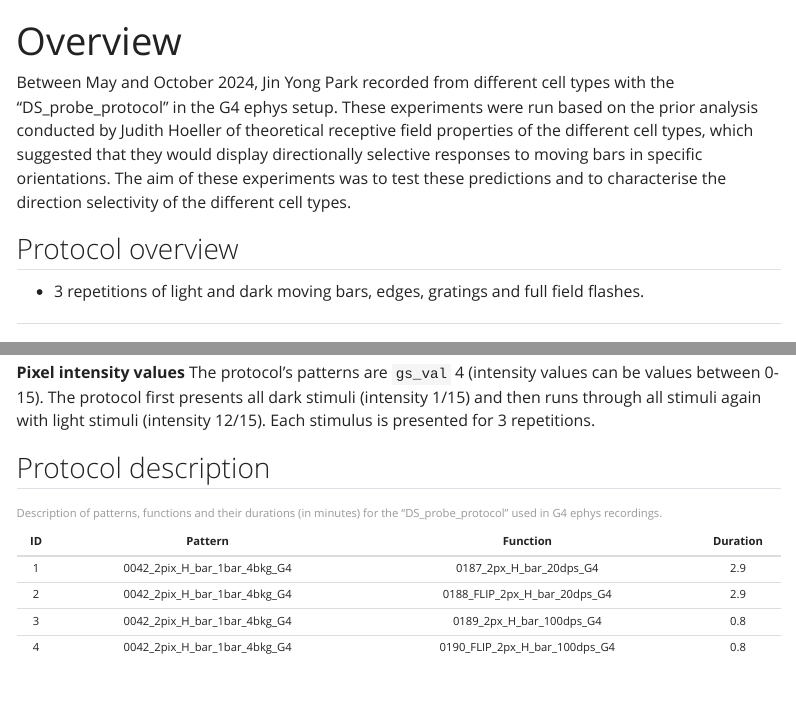
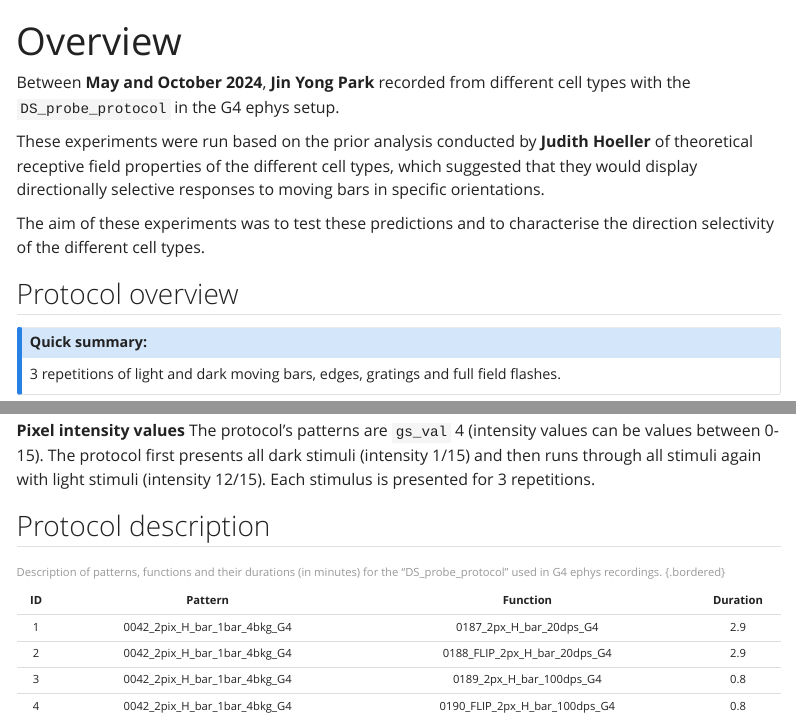
Before and after one commit to leburnett/reiser-documentation, a Quarto document (Ephys/ephys_ds_probe_protocol.qmd): the page in a window 1100 px wide, from its top, and a second part further down, joined at a grey line. Rendered offline with R 4.5, knitr and Pandoc in place of Quarto, with nearby package versions; menus at the side of the page are left out.

Commit message:
Update ephys_ds_probe_protocol.qmd

```diff
--- a/Ephys/ephys_ds_probe_protocol.qmd
+++ b/Ephys/ephys_ds_probe_protocol.qmd
@@ -2,10 +2,17 @@
 title: "Overview"
 ---
 
-Between May and October 2024, Jin Yong Park recorded from different cell types with the "DS_probe_protocol" in the G4 ephys setup. These experiments were run based on the prior analysis conducted by Judith Hoeller of theoretical receptive field properties of the different cell types, which suggested that they would display directionally selective responses to moving bars in specific orientations. The aim of these experiments was to test these predictions and to characterise the direction selectivity of the different cell types.
+Between <b>May and October 2024</b>, <b>Jin Yong Park</b> recorded from different cell types with the `DS_probe_protocol` in the G4 ephys setup.
+
+ These experiments were run based on the prior analysis conducted by <b>Judith Hoeller</b> of theoretical receptive field properties of the different cell types, which suggested that they would display directionally selective responses to moving bars in specific orientations.
+
+ The aim of these experiments was to test these predictions and to characterise the direction selectivity of the different cell types.
 
 ## Protocol overview
 
-- 3 repetitions of light and dark moving bars, edges, gratings and full field flashes.
+::: {.callout-note}
+### Quick summary:
+3 repetitions of light and dark moving bars, edges, gratings and full field flashes.
+:::
 
-________________________________
+::: {.callout-note}
```
Also changed, not shown: Ephys/ephys_ds_probe_protocol.qmd (11 more changed lines).
